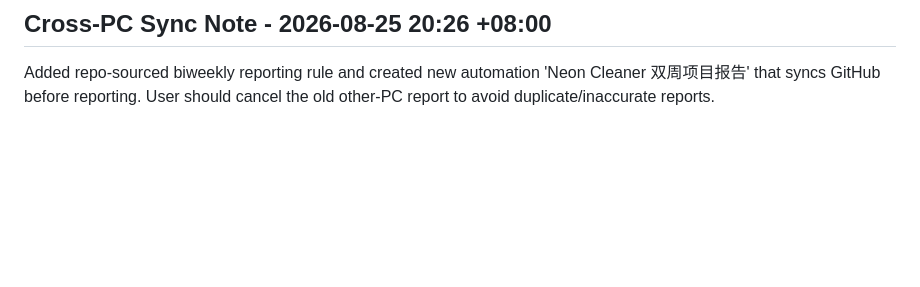
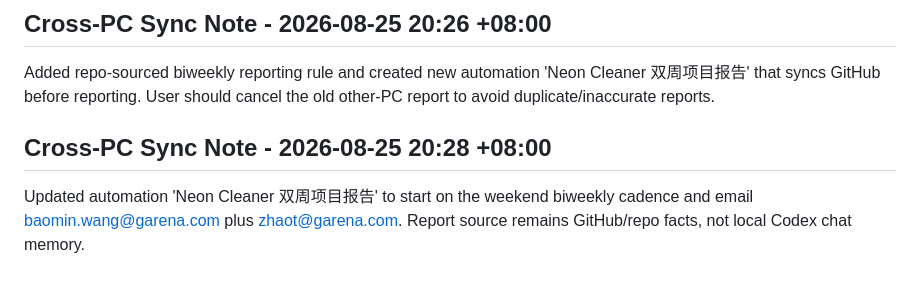
Before and after one commit to Luciuswang/neon-cleaner-demo, a Markdown page: docs/handoff.md, the part around the change. GitHub-like rendering; blank space fills up the shorter version.

Commit message:
chore: sync biweekly report recipients

```diff
--- a/docs/handoff.md
+++ b/docs/handoff.md
@@ -301,3 +301,7 @@ Rider pose switched to local bone-space PoseableMeshComponent and passed backgro
 ## Cross-PC Sync Note - 2026-08-25 20:26 +08:00
 
 Added repo-sourced biweekly reporting rule and created new automation 'Neon Cleaner 双周项目报告' that syncs GitHub before reporting. User should cancel the old other-PC report to avoid duplicate/inaccurate reports.
+
+## Cross-PC Sync Note - 2026-08-25 20:28 +08:00
+
+Updated automation 'Neon Cleaner 双周项目报告' to start on the weekend biweekly cadence and email baomin.wang@garena.com plus zhaot@garena.com. Report source remains GitHub/repo facts, not local Codex chat memory.
```
